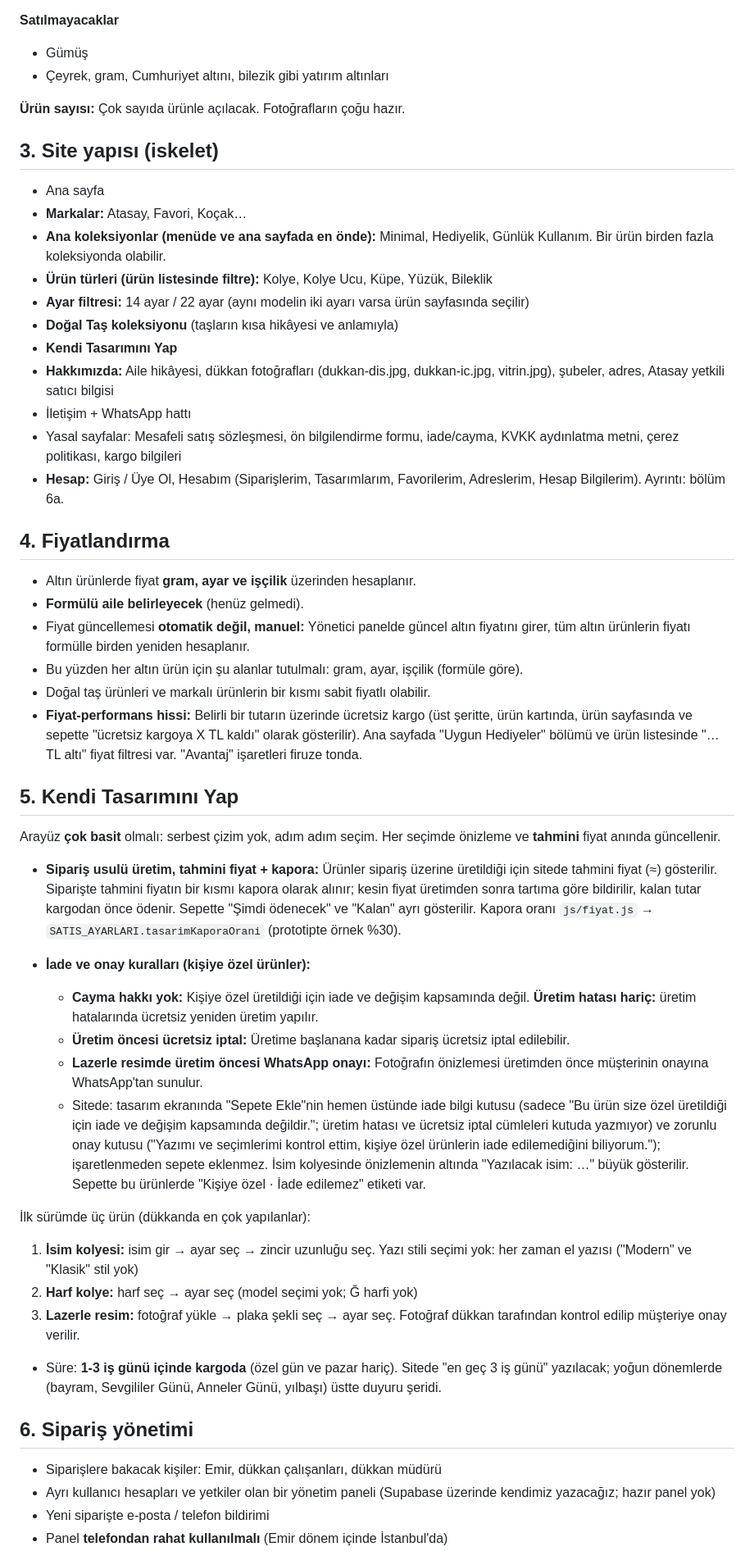
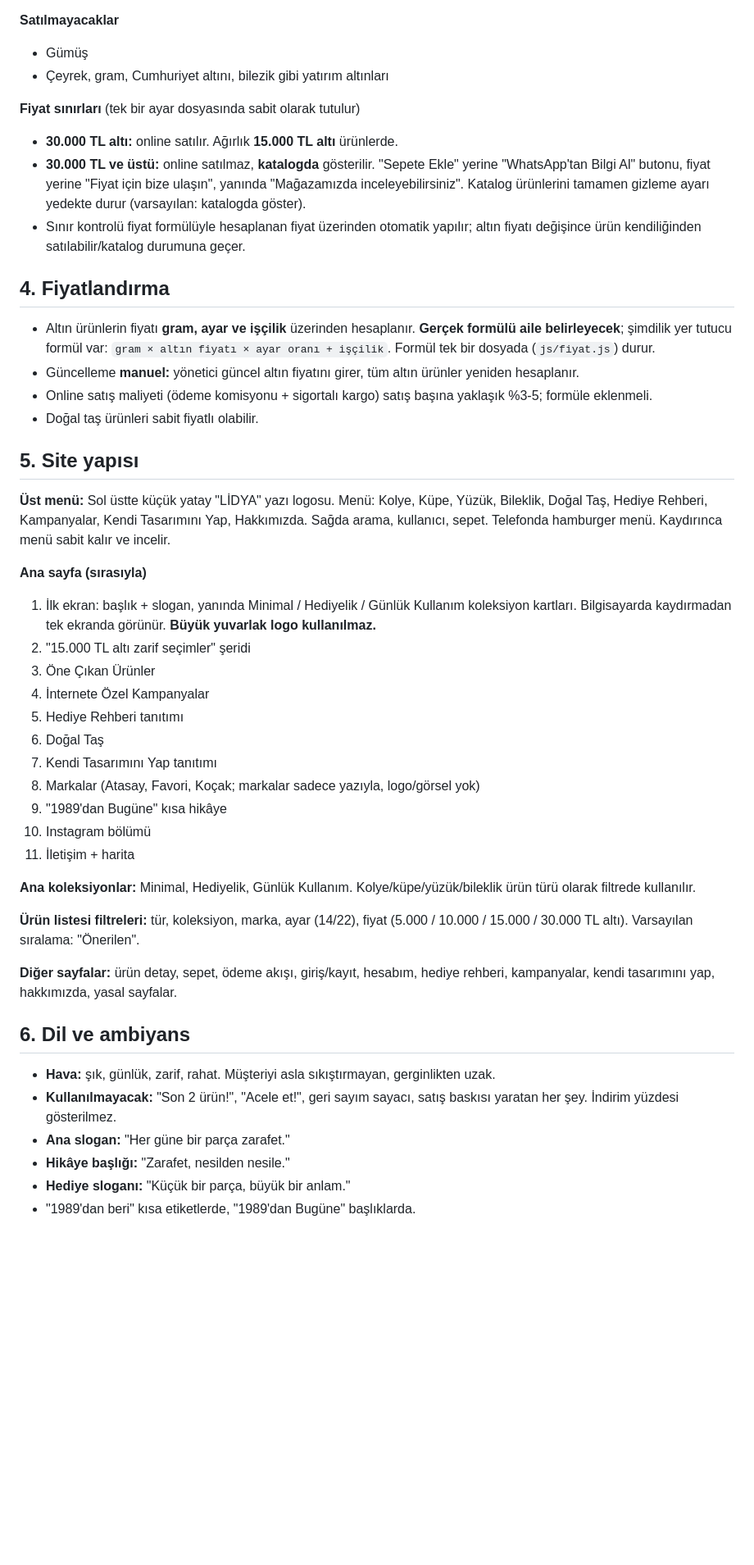
Before and after one commit to emirtanir/ilk-projem, a Markdown page: CLAUDE.md, the part around one of its changes. Shown at 82% size. Rendered like a GitHub page; blank space fills up the shorter version.

```diff
--- a/CLAUDE.md
+++ b/CLAUDE.md
@@ -50,54 +45,47 @@ Bu dosya projenin özetidir. Claude Code bu klasörde her açıldığında bunu
 - Gümüş
 - Çeyrek, gram, Cumhuriyet altını, bilezik gibi yatırım altınları
 
-**Ürün sayısı:** Çok sayıda ürünle açılacak. Fotoğrafların çoğu hazır.
-
-## 3. Site yapısı (iskelet)
-
-- Ana sayfa
-- **Markalar:** Atasay, Favori, Koçak…
-- **Ana koleksiyonlar (menüde ve ana sayfada en önde):** Minimal, Hediyelik, Günlük Kullanım. Bir ürün birden fazla koleksiyonda olabilir.
-- **Ürün türleri (ürün listesinde filtre):** Kolye, Kolye Ucu, Küpe, Yüzük, Bileklik
-- **Ayar filtresi:** 14 ayar / 22 ayar (aynı modelin iki ayarı varsa ürün sayfasında seçilir)
-- **Doğal Taş koleksiyonu** (taşların kısa hikâyesi ve anlamıyla)
-- **Kendi Tasarımını Yap**
-- **Hakkımızda:** Aile hikâyesi, dükkan fotoğrafları (dukkan-dis.jpg, dukkan-ic.jpg, vitrin.jpg), şubeler, adres, Atasay yetkili satıcı bilgisi
-- İletişim + WhatsApp hattı
-- Yasal sayfalar: Mesafeli satış sözleşmesi, ön bilgilendirme formu, iade/cayma, KVKK aydınlatma metni, çerez politikası, kargo bilgileri
-- **Hesap:** Giriş / Üye Ol, Hesabım (Siparişlerim, Tasarımlarım, Favorilerim, Adreslerim, Hesap Bilgilerim). Ayrıntı: bölüm 6a.
+**Fiyat sınırları** (tek bir ayar dosyasında sabit olarak tutulur)
+- **30.000 TL altı:** online satılır. Ağırlık **15.000 TL altı** ürünlerde.
+- **30.000 TL ve üstü:** online satılmaz, **katalogda** gösterilir. "Sepete Ekle" yerine "WhatsApp'tan Bilgi Al" butonu, fiyat yerine "Fiyat için bize ulaşın", yanında "Mağazamızda inceleyebilirsiniz". Katalog ürünlerini tamamen gizleme ayarı yedekte durur (varsayılan: katalogda göster).
+- Sınır kontrolü fiyat formülüyle hesaplanan fiyat üzerinden otomatik yapılır; altın fiyatı değişince ürün kendiliğinden satılabilir/katalog durumuna geçer.
 
 ## 4. Fiyatlandırma
 
-- Altın ürünlerde fiyat **gram, ayar ve işçilik** üzerinden hesaplanır.
-- **Formülü aile belirleyecek** (henüz gelmedi).
-- Fiyat güncellemesi **otomatik değil, manuel:** Yönetici panelde güncel altın fiyatını girer, tüm altın ürünlerin fiyatı formülle birden yeniden hesaplanır.
-- Bu yüzden her altın ürün için şu alanlar tutulmalı: gram, ayar, işçilik (formüle göre).
-- Doğal taş ürünleri ve markalı ürünlerin bir kısmı sabit fiyatlı olabilir.
-- **Fiyat-performans hissi:** Belirli bir tutarın üzerinde ücretsiz kargo (üst şeritte, ürün kartında, ürün sayfasında ve sepette "ücretsiz kargoya X TL kaldı" olarak gösterilir). Ana sayfada "Uygun Hediyeler" bölümü ve ürün listesinde "… TL altı" fiyat filtresi var. "Avantaj" işaretleri firuze tonda.
+- Altın ürünlerin fiyatı **gram, ayar ve işçilik** üzerinden hesaplanır. **Gerçek formülü aile belirleyecek**; şimdilik yer tutucu formül var: `gram × altın fiyatı × ayar oranı + işçilik`. Formül tek bir dosyada (`js/fiyat.js`) durur.
+- Güncelleme **manuel:** yönetici güncel altın fiyatını girer, tüm altın ürünler yeniden hesaplanır.
+- Online satış maliyeti (ödeme komisyonu + sigortalı kargo) satış başına yaklaşık %3-5; formüle eklenmeli.
+- Doğal taş ürünleri sabit fiyatlı olabilir.
 
-## 5. Kendi Tasarımını Yap
+## 5. Site yapısı
 
-Arayüz **çok basit** olmalı: serbest çizim yok, adım adım seçim. Her seçimde önizleme ve **tahmini** fiyat anında güncellenir.
+**Üst menü:** Sol üstte küçük yatay "LİDYA" yazı logosu. Menü: Kolye, Küpe, Yüzük, Bileklik, Doğal Taş, Hediye Rehberi, Kampanyalar, Kendi Tasarımını Yap, Hakkımızda. Sağda arama, kullanıcı, sepet. Telefonda hamburger menü. Kaydırınca menü sabit kalır ve incelir.
 
-- **Sipariş usulü üretim, tahmini fiyat + kapora:** Ürünler sipariş üzerine üretildiği için sitede tahmini fiyat (≈) gösterilir. Siparişte tahmini fiyatın bir kısmı kapora olarak alınır; kesin fiyat üretimden sonra tartıma göre bildirilir, kalan tutar kargodan önce ödenir. Sepette "Şimdi ödenecek" ve "Kalan" ayrı gösterilir. Kapora oranı `js/fiyat.js` → `SATIS_AYARLARI.tasarimKaporaOrani` (prototipte örnek %30).
+**Ana sayfa (sırasıyla)**
+1. İlk ekran: başlık + slogan, yanında Minimal / Hediyelik / Günlük Kullanım koleksiyon kartları. Bilgisayarda kaydırmadan tek ekranda görünür. **Büyük yuvarlak logo kullanılmaz.**
+2. "15.000 TL altı zarif seçimler" şeridi
+3. Öne Çıkan Ürünler
+4. İnternete Özel Kampanyalar
+5. Hediye Rehberi tanıtımı
+6. Doğal Taş
+7. Kendi Tasarımını Yap tanıtımı
+8. Markalar (Atasay, Favori, Koçak; markalar sadece yazıyla, logo/görsel yok)
+9. "1989'dan Bugüne" kısa hikâye
+10. Instagram bölümü
+11. İletişim + harita
 
-- **İade ve onay kuralları (kişiye özel ürünler):**
-  - **Cayma hakkı yok:** Kişiye özel üretildiği için iade ve değişim kapsamında değil. **Üretim hatası hariç:** üretim hatalarında ücretsiz yeniden üretim yapılır.
-  - **Üretim öncesi ücretsiz iptal:** Üretime başlanana kadar sipariş ücretsiz iptal edilebilir.
-  - **Lazerle resimde üretim öncesi WhatsApp onayı:** Fotoğrafın önizlemesi üretimden önce müşterinin onayına WhatsApp'tan sunulur.
-  - Sitede: tasarım ekranında "Sepete Ekle"nin hemen üstünde iade bilgi kutusu (sadece "Bu ürün size özel üretildiği için iade ve değişim kapsamında değildir."; üretim hatası ve ücretsiz iptal cümleleri kutuda yazmıyor) ve zorunlu onay kutusu ("Yazımı ve seçimlerimi kontrol ettim, kişiye özel ürünlerin iade edilemediğini biliyorum."); işaretlenmeden sepete eklenmez. İsim kolyesinde önizlemenin altında "Yazılacak isim: …" büyük gösterilir. Sepette bu ürünlerde "Kişiye özel · İade edilemez" etiketi var.
+**Ana koleksiyonlar:** Minimal, Hediyelik, Günlük Kullanım. Kolye/küpe/yüzük/bileklik ürün türü olarak filtrede kullanılır.
 
-İlk sürümde üç ürün (dükkanda en çok yapılanlar):
-1. **İsim kolyesi:** isim gir → ayar seç → zincir uzunluğu seç. Yazı stili seçimi yok: her zaman el yazısı ("Modern" ve "Klasik" stil yok)
-2. **Harf kolye:** harf seç → ayar seç (model seçimi yok; Ğ harfi yok)
-3. **Lazerle resim:** fotoğraf yükle → plaka şekli seç → ayar seç. Fotoğraf dükkan tarafından kontrol edilip müşteriye onay verilir.
+**Ürün listesi filtreleri:** tür, koleksiyon, marka, ayar (14/22), fiyat (5.000 / 10.000 / 15.000 / 30.000 TL altı). Varsayılan sıralama: "Önerilen".
 
-- Süre: **1-3 iş günü içinde kargoda** (özel gün ve pazar hariç). Sitede "en geç 3 iş günü" yazılacak; yoğun dönemlerde (bayram, Sevgililer Günü, Anneler Günü, yılbaşı) üstte duyuru şeridi.
+**Diğer sayfalar:** ürün detay, sepet, ödeme akışı, giriş/kayıt, hesabım, hediye rehberi, kampanyalar, kendi tasarımını yap, hakkımızda, yasal sayfalar.
 
-## 6. Sipariş yönetimi
+## 6. Dil ve ambiyans
 
-- Siparişlere bakacak kişiler: Emir, dükkan çalışanları, dükkan müdürü
-- Ayrı kullanıcı hesapları ve yetkiler olan bir yönetim paneli (Supabase üzerinde kendimiz yazacağız; hazır panel yok)
-- Yeni siparişte e-posta / telefon bildirimi
-- Panel **telefondan rahat kullanılmalı** (Emir dönem içinde İstanbul'da)
+- **Hava:** şık, günlük, zarif, rahat. Müşteriyi asla sıkıştırmayan, gerginlikten uzak.
+- **Kullanılmayacak:** "Son 2 ürün!", "Acele et!", geri sayım sayacı, satış baskısı yaratan her şey. İndirim yüzdesi gösterilmez.
+- **Ana slogan:** "Her güne bir parça zarafet."
+- **Hikâye başlığı:** "Zarafet, nesilden nesile."
+- **Hediye sloganı:** "Küçük bir parça, büyük bir anlam."
+- "1989'dan beri" kısa etiketlerde, "1989'dan Bugüne" başlıklarda.
 
```
Also changed, not shown: other parts of CLAUDE.md (+157 -106 lines).
